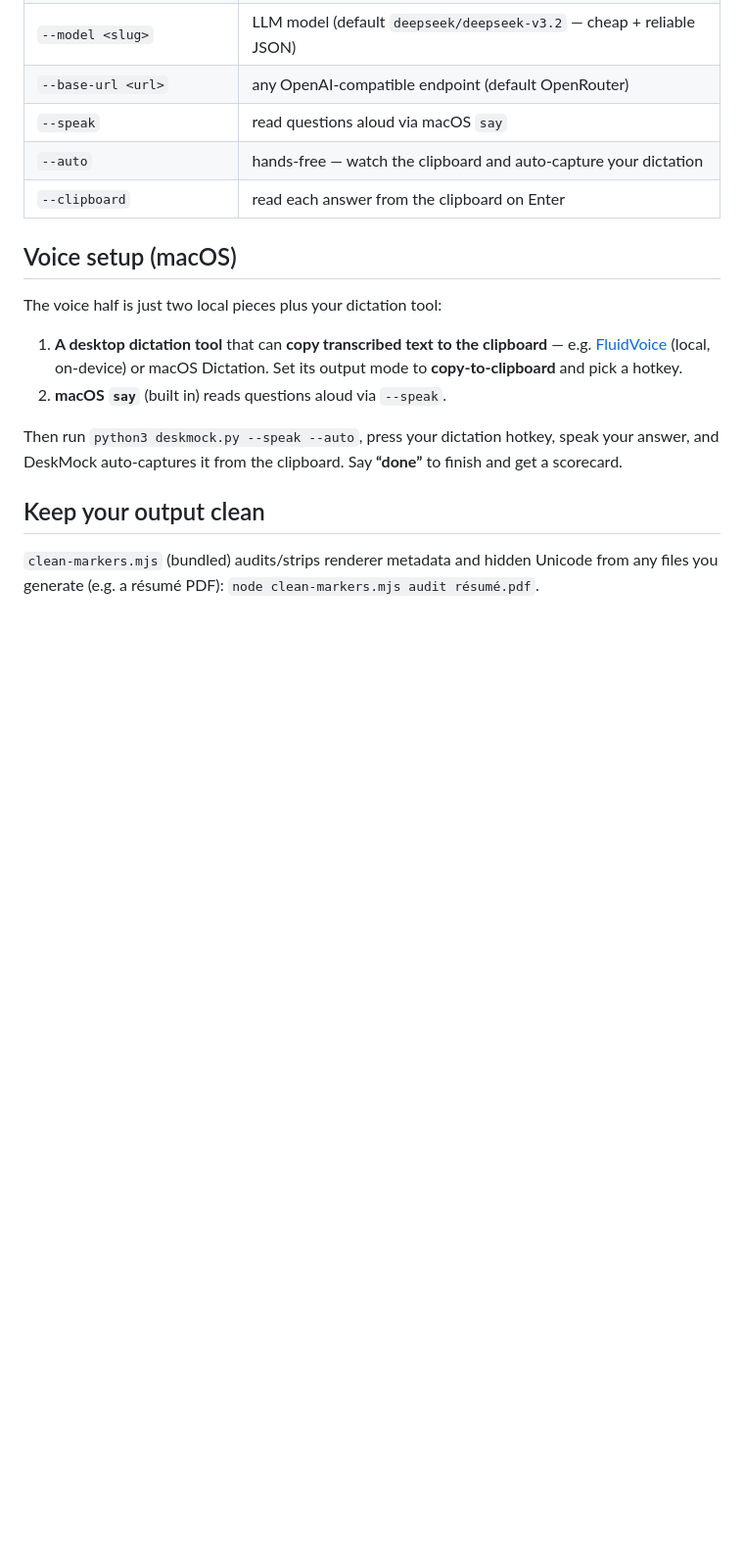
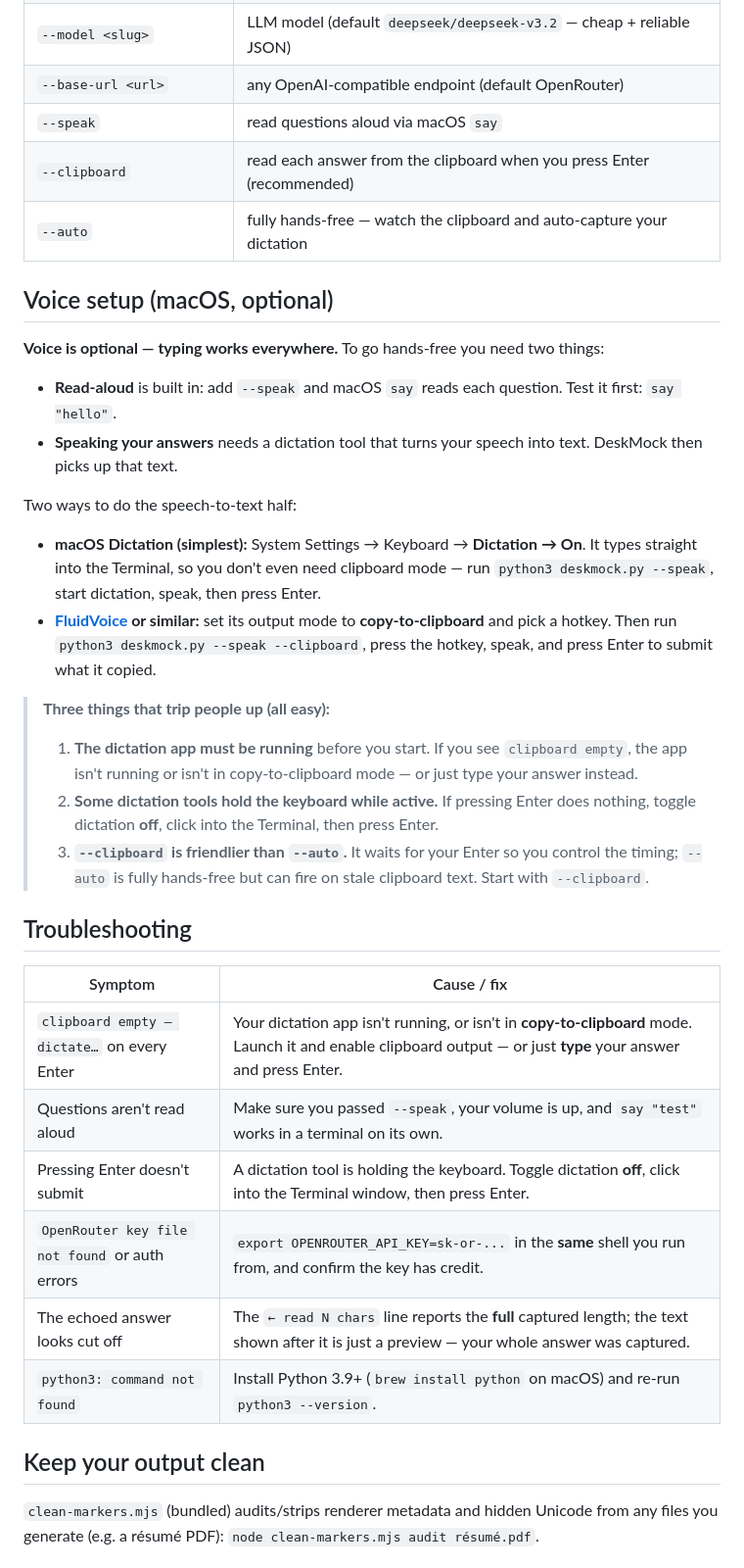
Before and after one commit to sundarshankar/deskmock, a Markdown page: README.md, the part around one of its changes. Shown at 98% size. GitHub-like rendering; blank space fills up the shorter version.

```diff
--- a/README.md
+++ b/README.md
@@ -42,20 +80,36 @@ Type your answers, or go voice with `--auto` (see below). Commands in-session: `
 | `--model <slug>` | LLM model (default `deepseek/deepseek-v3.2` — cheap + reliable JSON) |
 | `--base-url <url>` | any OpenAI-compatible endpoint (default OpenRouter) |
 | `--speak` | read questions aloud via macOS `say` |
-| `--auto` | hands-free — watch the clipboard and auto-capture your dictation |
-| `--clipboard` | read each answer from the clipboard on Enter |
+| `--clipboard` | read each answer from the clipboard when you press Enter (recommended) |
+| `--auto` | fully hands-free — watch the clipboard and auto-capture your dictation |
 
-## Voice setup (macOS)
+## Voice setup (macOS, optional)
 
-The voice half is just two local pieces plus your dictation tool:
+**Voice is optional — typing works everywhere.** To go hands-free you need two things:
 
-1. **A desktop dictation tool** that can **copy transcribed text to the clipboard** — e.g.
-   [FluidVoice](https://github.com/extrudedawe-dev/fluidvoice) (local, on-device) or macOS Dictation.
-   Set its output mode to **copy-to-clipboard** and pick a hotkey.
-2. **macOS `say`** (built in) reads questions aloud via `--speak`.
+- **Read-aloud** is built in: add `--speak` and macOS `say` reads each question. Test it first: `say "hello"`.
+- **Speaking your answers** needs a dictation tool that turns your speech into text. DeskMock then picks up that text.
 
-Then run `python3 deskmock.py --speak --auto`, press your dictation hotkey, speak your answer, and DeskMock
-auto-captures it from the clipboard. Say **“done”** to finish and get a scorecard.
+Two ways to do the speech-to-text half:
+
+- **macOS Dictation (simplest):** System Settings → Keyboard → **Dictation → On**. It types straight into the Terminal, so you don't even need clipboard mode — run `python3 deskmock.py --speak`, start dictation, speak, then press Enter.
+- **[FluidVoice](https://github.com/extrudedawe-dev/fluidvoice) or similar:** set its output mode to **copy-to-clipboard** and pick a hotkey. Then run `python3 deskmock.py --speak --clipboard`, press the hotkey, speak, and press Enter to submit what it copied.
+
+> **Three things that trip people up (all easy):**
+> 1. **The dictation app must be running** before you start. If you see `clipboard empty`, the app isn't running or isn't in copy-to-clipboard mode — or just type your answer instead.
+> 2. **Some dictation tools hold the keyboard while active.** If pressing Enter does nothing, toggle dictation **off**, click into the Terminal, then press Enter.
+> 3. **`--clipboard` is friendlier than `--auto`.** It waits for your Enter so you control the timing; `--auto` is fully hands-free but can fire on stale clipboard text. Start with `--clipboard`.
+
+## Troubleshooting
+
+| Symptom | Cause / fix |
+|---------|-------------|
+| `clipboard empty — dictate…` on every Enter | Your dictation app isn't running, or isn't in **copy-to-clipboard** mode. Launch it and enable clipboard output — or just **type** your answer and press Enter. |
+| Questions aren't read aloud | Make sure you passed `--speak`, your volume is up, and `say "test"` works in a terminal on its own. |
+| Pressing Enter doesn't submit | A dictation tool is holding the keyboard. Toggle dictation **off**, click into the Terminal window, then press Enter. |
+| `OpenRouter key file not found` or auth errors | `export OPENROUTER_API_KEY=sk-or-...` in the **same** shell you run from, and confirm the key has credit. |
+| The echoed answer looks cut off | The `← read N chars` line reports the **full** captured length; the text shown after it is just a preview — your whole answer was captured. |
+| `python3: command not found` | Install Python 3.9+ (`brew install python` on macOS) and re-run `python3 --version`. |
 
 ## Keep your output clean
 
```
Also changed, not shown: other parts of README.md (+43 -5 lines).
